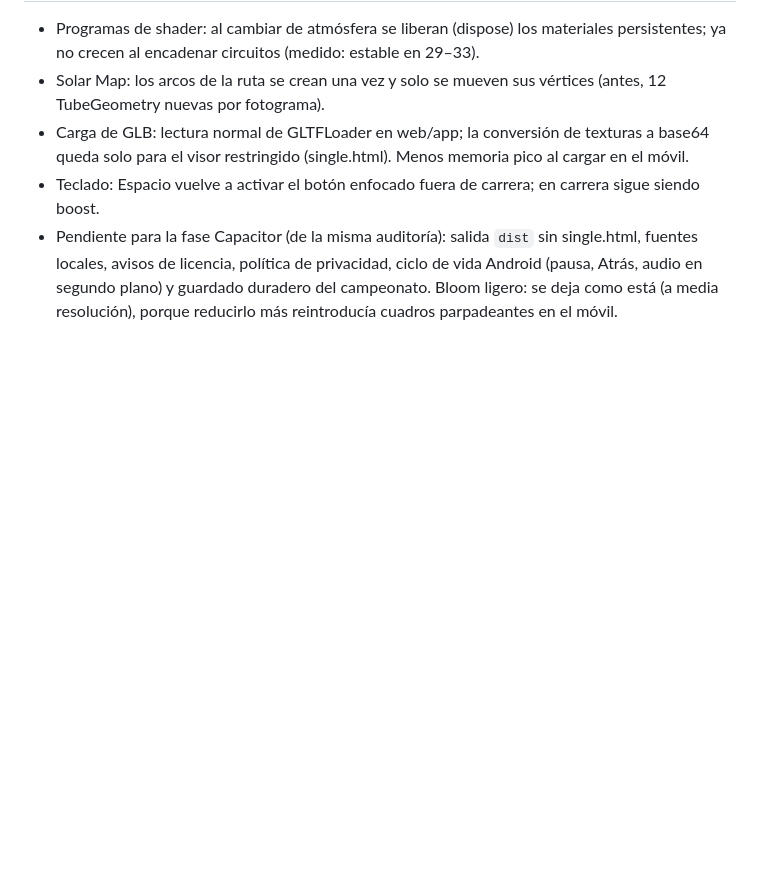
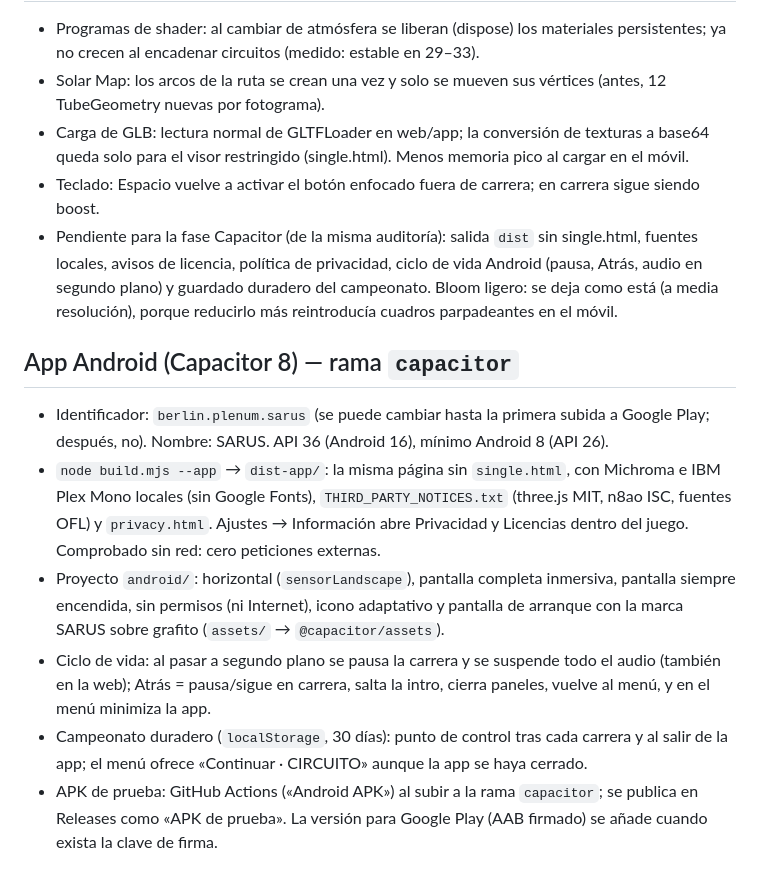
Before and after one commit to visualnexusberlin-code/sarus2026, a Markdown page: PROYECTO.md, the part around the change. GitHub-like rendering; blank space fills up the shorter version.

Commit message:
Documentación de la app Android
Co-Authored-By: Claude Opus 5.5 <noreply@anthropic.com>
Claude-Session: https://claude.ai/code/session_01JvmrnwpTNh4cZqBpHrajxq

```diff
--- a/PROYECTO.md
+++ b/PROYECTO.md
@@ -155,3 +155,11 @@ Ajuste fino jugando (dificultad Normal como referencia), sonido por nave, escudo
 - Carga de GLB: lectura normal de GLTFLoader en web/app; la conversión de texturas a base64 queda solo para el visor restringido (single.html). Menos memoria pico al cargar en el móvil.
 - Teclado: Espacio vuelve a activar el botón enfocado fuera de carrera; en carrera sigue siendo boost.
 - Pendiente para la fase Capacitor (de la misma auditoría): salida `dist` sin single.html, fuentes locales, avisos de licencia, política de privacidad, ciclo de vida Android (pausa, Atrás, audio en segundo plano) y guardado duradero del campeonato. Bloom ligero: se deja como está (a media resolución), porque reducirlo más reintroducía cuadros parpadeantes en el móvil.
+
+## App Android (Capacitor 8) — rama `capacitor`
+- Identificador: `berlin.plenum.sarus` (se puede cambiar hasta la primera subida a Google Play; después, no). Nombre: SARUS. API 36 (Android 16), mínimo Android 8 (API 26).
+- `node build.mjs --app` → `dist-app/`: la misma página sin `single.html`, con Michroma e IBM Plex Mono locales (sin Google Fonts), `THIRD_PARTY_NOTICES.txt` (three.js MIT, n8ao ISC, fuentes OFL) y `privacy.html`. Ajustes → Información abre Privacidad y Licencias dentro del juego. Comprobado sin red: cero peticiones externas.
+- Proyecto `android/`: horizontal (`sensorLandscape`), pantalla completa inmersiva, pantalla siempre encendida, sin permisos (ni Internet), icono adaptativo y pantalla de arranque con la marca SARUS sobre grafito (`assets/` → `@capacitor/assets`).
+- Ciclo de vida: al pasar a segundo plano se pausa la carrera y se suspende todo el audio (también en la web); Atrás = pausa/sigue en carrera, salta la intro, cierra paneles, vuelve al menú, y en el menú minimiza la app.
+- Campeonato duradero (`localStorage`, 30 días): punto de control tras cada carrera y al salir de la app; el menú ofrece «Continuar · CIRCUITO» aunque la app se haya cerrado.
+- APK de prueba: GitHub Actions («Android APK») al subir a la rama `capacitor`; se publica en Releases como «APK de prueba». La versión para Google Play (AAB firmado) se añade cuando exista la clave de firma.
```
